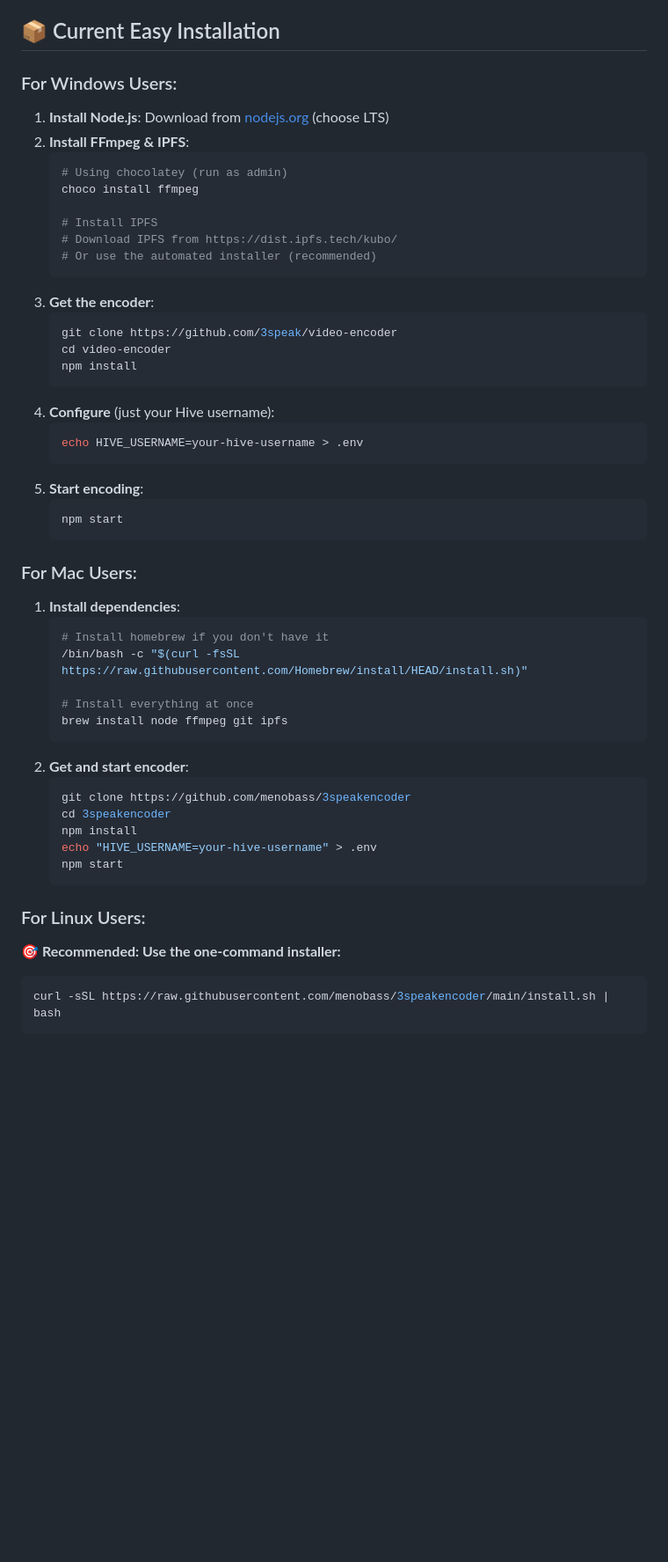
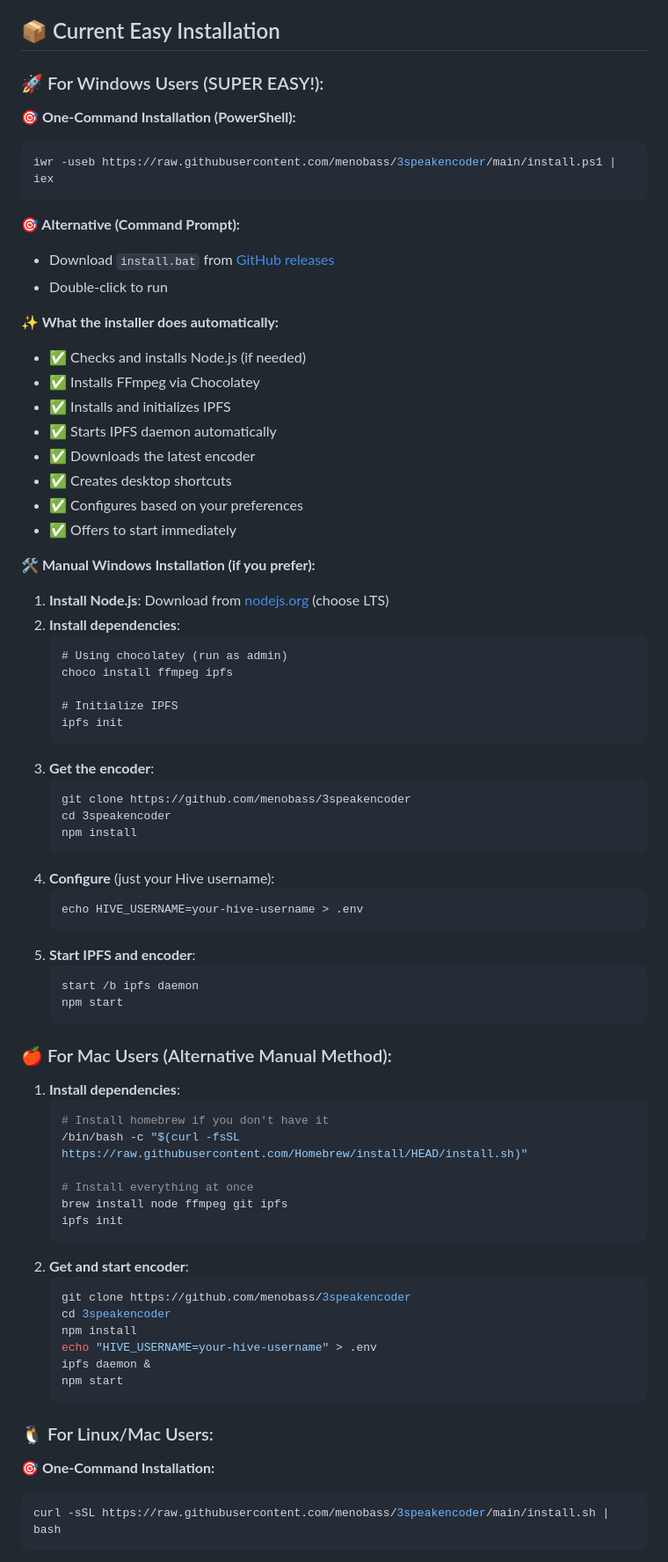
Before and after one commit to menobass/3speakencoder, a Markdown page: EASY_INSTALL.md, the part around one of its changes. Shown at 88% size. Rendered like a GitHub page; blank space fills up the shorter version.

````diff
--- a/EASY_INSTALL.md
+++ b/EASY_INSTALL.md
@@ -26,33 +26,54 @@ docker run -d --name 3speak-encoder \
 
 ## 📦 Current Easy Installation
 
-### For Windows Users:
+### 🚀 For Windows Users (SUPER EASY!):
+
+**🎯 One-Command Installation (PowerShell):**
+```powershell
+iwr -useb https://raw.githubusercontent.com/menobass/3speakencoder/main/install.ps1 | iex
+```
+
+**🎯 Alternative (Command Prompt):**
+- Download `install.bat` from [GitHub releases](https://github.com/menobass/3speakencoder/releases)
+- Double-click to run
+
+**✨ What the installer does automatically:**
+- ✅ Checks and installs Node.js (if needed)
+- ✅ Installs FFmpeg via Chocolatey
+- ✅ Installs and initializes IPFS
+- ✅ Starts IPFS daemon automatically
+- ✅ Downloads the latest encoder
+- ✅ Creates desktop shortcuts
+- ✅ Configures based on your preferences
+- ✅ Offers to start immediately
+
+**🛠️ Manual Windows Installation (if you prefer):**
 1. **Install Node.js**: Download from [nodejs.org](https://nodejs.org) (choose LTS)
-2. **Install FFmpeg & IPFS**:
-   ```bash
+2. **Install dependencies**:
+   ```cmd
    # Using chocolatey (run as admin)
-   choco install ffmpeg
+   choco install ffmpeg ipfs
 
-   # Install IPFS
-   # Download IPFS from https://dist.ipfs.tech/kubo/
-   # Or use the automated installer (recommended)
+   # Initialize IPFS
+   ipfs init
    ```
 3. **Get the encoder**:
-   ```bash
-   git clone https://github.com/3speak/video-encoder
-   cd video-encoder
+   ```cmd
+   git clone https://github.com/menobass/3speakencoder
+   cd 3speakencoder
    npm install
    ```
 4. **Configure** (just your Hive username):
-   ```bash
+   ```cmd
    echo HIVE_USERNAME=your-hive-username > .env
    ```
-5. **Start encoding**:
-   ```bash
+5. **Start IPFS and encoder**:
+   ```cmd
+   start /b ipfs daemon
    npm start
    ```
 
-### For Mac Users:
+### 🍎 For Mac Users (Alternative Manual Method):
 1. **Install dependencies**:
    ```bash
    # Install homebrew if you don't have it
@@ -60,6 +81,7 @@ docker run -d --name 3speak-encoder \
 
    # Install everything at once
    brew install node ffmpeg git ipfs
+   ipfs init
    ```
 2. **Get and start encoder**:
    ```bash
@@ -67,11 +89,12 @@ docker run -d --name 3speak-encoder \
    cd 3speakencoder
    npm install
    echo "HIVE_USERNAME=your-hive-username" > .env
+   ipfs daemon &
    npm start
    ```
 
-### For Linux Users:
-**🎯 Recommended: Use the one-command installer:**
+### 🐧 For Linux/Mac Users:
+**🎯 One-Command Installation:**
 ```bash
 curl -sSL https://raw.githubusercontent.com/menobass/3speakencoder/main/install.sh | bash
 ```
````
Also changed, not shown: other parts of EASY_INSTALL.md (+33 -10 lines), README.md (+56 -2 lines).
